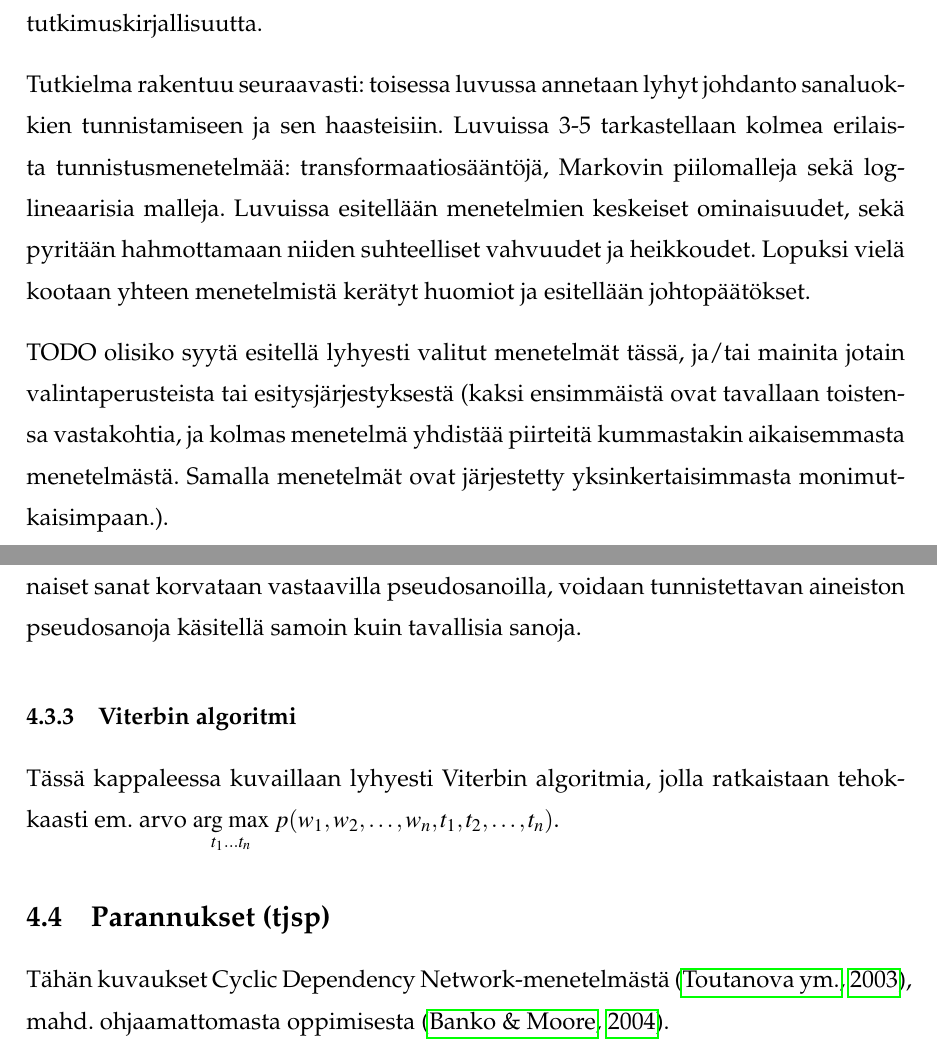
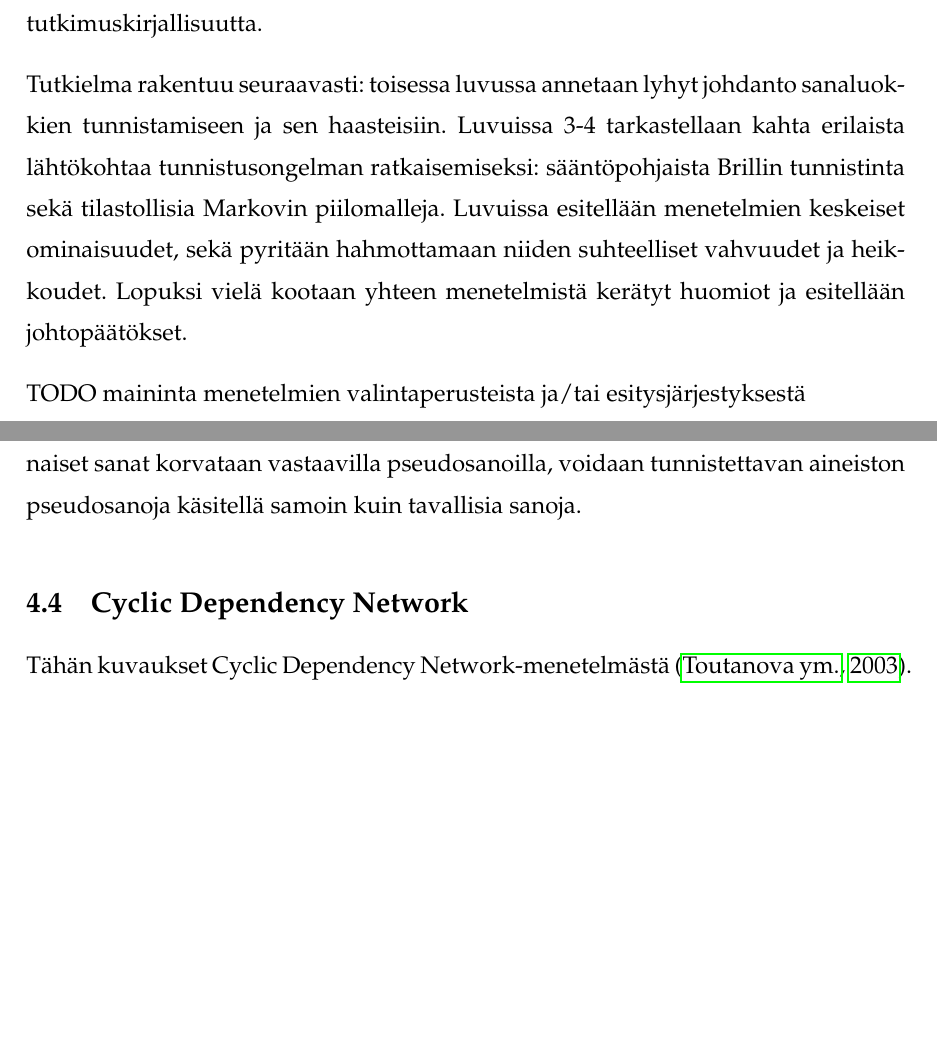
Before and after one commit to epiphone/kandi, a LaTeX thesis (kandi_tyoversio.tex): two parts of pages 5 and 21 of 25, joined at a grey line, cut so that both start at the same text, the shorter picture padded with empty space. Compiled offline with pdfLaTeX.

Commit message:
Viimeistelytyopajan viilaukset.

```diff
--- a/kandi_tyoversio.tex
+++ b/kandi_tyoversio.tex
@@ -86,9 +86,9 @@ Rajallisen laajuutensa myötä sanaluokkien tunnistaminen on paljon helpommin l
 
 Sanaluokkien tunnistajia käytetään monissa erilaisissa luonnollisiin kieliin liittyvissä sovelluksissa, ja tunnistajalle asetetut vaatimukset vaihtelevat sovelluksittain. Myös tunnistettavien aineistojen välillä on valtavasti poikkeamia, esim. kielten sekä tekstilajien osalta. Lisäksi havaitaan, että nykyisten tunnistusmenetelmien saavuttamat tunnistustarkkuudet liikkuvat kaikki suunnilleen samoissa lukemissa. Kun ilmiselvin valintakriteeri on näin poissuljettu, on tehokkaimman menetelmän valinta vaikeampaa. Tunnistusmenetelmien toimintaperiaatteiden vaihdellessa merkittävästi on kuitenkin väistämätöntä, että jotkin menetelmät soveltuvat toisia paremmin tiettyihin tunnistustehtäviin. Tässä tutkielmassa pyritäänkin selventämään sitä, millaisia eri ratkaisuja sanaluokkien tunnistusongelmaan on olemassa ja mitkä ovat niiden tärkeimmät erot. Menetelmien suhteelliset ominaisuudet johdetaan tarkastelemalla lähemmin kunkin menetelmän toimintaa sekä menetelmään liittyvää tutkimuskirjallisuutta.
 
-Tutkielma rakentuu seuraavasti: toisessa luvussa annetaan lyhyt johdanto sanaluokkien tunnistamiseen ja sen haasteisiin. Luvuissa 3-5 tarkastellaan kolmea erilaista tunnistusmenetelmää: transformaatiosääntöjä, Markovin piilomalleja sekä log-lineaarisia malleja. Luvuissa esitellään menetelmien keskeiset ominaisuudet, sekä pyritään hahmottamaan niiden suhteelliset vahvuudet ja heikkoudet. Lopuksi vielä kootaan yhteen menetelmistä kerätyt huomiot ja esitellään johtopäätökset.
+Tutkielma rakentuu seuraavasti: toisessa luvussa annetaan lyhyt johdanto sanaluokkien tunnistamiseen ja sen haasteisiin. Luvuissa 3-4 tarkastellaan kahta erilaista lähtökohtaa tunnistusongelman ratkaisemiseksi: sääntöpohjaista Brillin tunnistinta sekä tilastollisia Markovin piilomalleja. Luvuissa esitellään menetelmien keskeiset ominaisuudet, sekä pyritään hahmottamaan niiden suhteelliset vahvuudet ja heikkoudet. Lopuksi vielä kootaan yhteen menetelmistä kerätyt huomiot ja esitellään johtopäätökset.
 
-TODO olisiko syytä esitellä lyhyesti valitut menetelmät tässä, ja/tai mainita jotain valintaperusteista tai esitysjärjestyksestä (kaksi ensimmäistä ovat tavallaan toistensa vastakohtia, ja kolmas menetelmä yhdistää piirteitä kummastakin aikaisemmasta menetelmästä. Samalla menetelmät ovat järjestetty yksinkertaisimmasta monimutkaisimpaan.).
+TODO maininta menetelmien valintaperusteista ja/tai esitysjärjestyksestä
 
 
 \chapter{Sanaluokkien automaattinen tunnistaminen}
@@ -415,13 +418,9 @@ Yksinkertaisin ratkaisu on määrätä tuntemattoman sanalle aina harjoitusainei
 \citet{bikel1999} esittivät vaihtoehtoisen, pseudosanoihin perustuvan menetelmän tuntemattomien sanojen käsittelylle. Menetelmän perusajatuksena on korvata tunnistettavan aineiston kukin tuntematon sana jollakin pseudosanalla, joita on rajallinen määrä. Myös kaikki harvinaiset (vähemmän kuin 5 esiintymää) sanat voidaan korvata pseudosanoilla. Korvaava pseudosana määräytyy aina tuntemattoman sanan ominaisuuksien mukaan: esimerkiksi \textit{isoAlkukirjain}, \textit{lauseenEnsimmäinenSana} sekä \textit{neljäNumeroa} ovat tyypillisiä pseudosanoja. Nyt kun harjoitusaineiston harvinaiset sanat korvataan vastaavilla pseudosanoilla, voidaan tunnistettavan aineiston pseudosanoja käsitellä samoin kuin tavallisia sanoja.
 
 
-\subsection{Viterbin algoritmi}
+\section{Cyclic Dependency Network}
 
-Tässä kappaleessa kuvaillaan lyhyesti Viterbin algoritmia, jolla ratkaistaan tehokkaasti em. arvo $\argmax{t_1 \ldots t_n} p(w_1, w_2, \ldots, w_n, t_1, t_2, \ldots, t_n)$.
-
-\section{Parannukset (tjsp)}
-
-Tähän kuvaukset Cyclic Dependency Network-menetelmästä \citep{toutanova2003}, mahd. ohjaamattomasta oppimisesta \citep{banko2004}.
+Tähän kuvaukset Cyclic Dependency Network-menetelmästä \citep{toutanova2003}.
 
 
 \chapter{Yhteenveto}
```
Also changed, not shown: kandi_tyoversio.pdf, kandi_tyoversio.tex (18 more changed lines).
